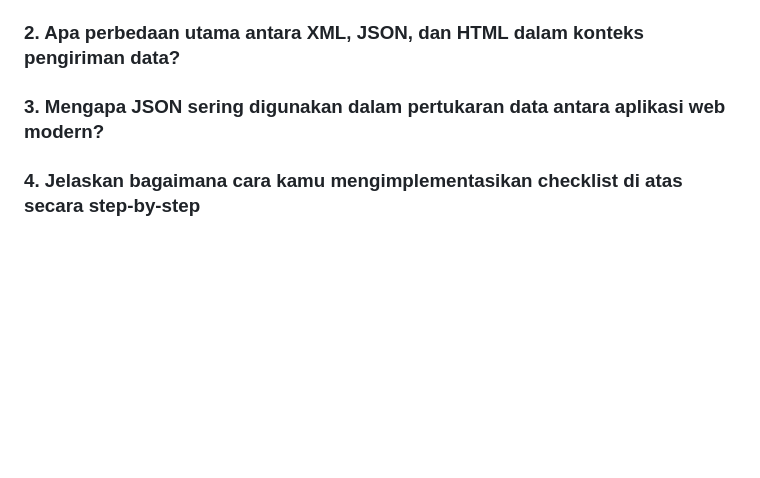
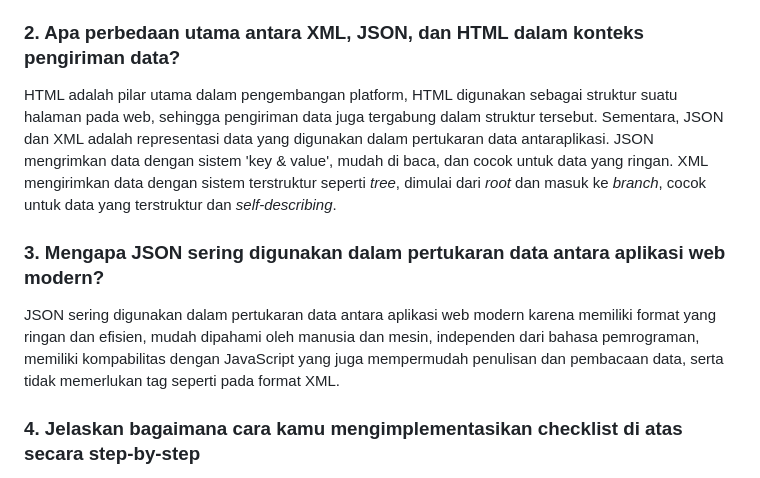
Before and after one commit to MahogaHeryasa/hery_music_store_inventory, a Markdown page: README.md, the part around the change. GitHub-like rendering; blank space fills up the shorter version.

```diff
--- a/README.md
+++ b/README.md
@@ -75,7 +75,11 @@ Form POST digunakan ketika permintaan pada form akan merubah kondisi sistem serv
 
 ### 2. Apa perbedaan utama antara XML, JSON, dan HTML dalam konteks pengiriman data?
 
+HTML adalah pilar utama dalam pengembangan platform, HTML digunakan sebagai struktur suatu halaman pada web, sehingga pengiriman data juga tergabung dalam struktur tersebut. Sementara, JSON dan XML adalah representasi data yang digunakan dalam pertukaran data antaraplikasi. JSON mengrimkan data dengan sistem 'key & value', mudah di baca, dan cocok untuk data yang ringan. XML mengirimkan data dengan sistem terstruktur seperti *tree*, dimulai dari *root* dan masuk ke *branch*, cocok untuk data yang terstruktur dan *self-describing*.
+
 ### 3. Mengapa JSON sering digunakan dalam pertukaran data antara aplikasi web modern?
+
+JSON sering digunakan dalam pertukaran data antara aplikasi web modern karena memiliki format yang ringan dan efisien, mudah dipahami oleh manusia dan mesin, independen dari bahasa pemrograman, memiliki kompabilitas dengan JavaScript yang juga mempermudah penulisan dan pembacaan data, serta tidak memerlukan tag seperti pada format XML.
 
 ### 4. Jelaskan bagaimana cara kamu mengimplementasikan checklist di atas secara step-by-step
 
```
